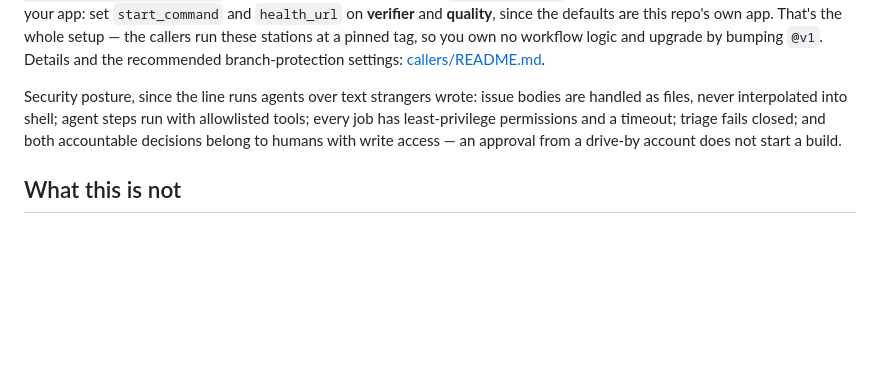
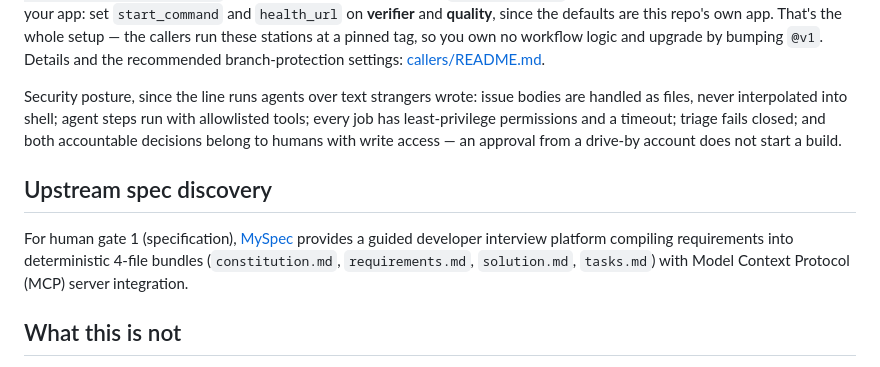
Before and after one commit to raunakkathuria/adlc, a Markdown page: README.md, the part around the change. Rendered like a GitHub page; blank space fills up the shorter version.

Commit message:
docs: add MySpec upstream specification discovery reference

```diff
--- a/README.md
+++ b/README.md
@@ -76,6 +76,10 @@ Copy the six thin callers from [`.github/workflows/callers/`](.github/workflows/
 
 Security posture, since the line runs agents over text strangers wrote: issue bodies are handled as files, never interpolated into shell; agent steps run with allowlisted tools; every job has least-privilege permissions and a timeout; triage fails closed; and both accountable decisions belong to humans with write access — an approval from a drive-by account does not start a build.
 
+## Upstream spec discovery
+
+For human gate 1 (specification), [MySpec](https://myspec.dev) provides a guided developer interview platform compiling requirements into deterministic 4-file bundles (`constitution.md`, `requirements.md`, `solution.md`, `tasks.md`) with Model Context Protocol (MCP) server integration.
+
 ## What this is not
 
 None of this makes an agent reliable. It makes an unreliable agent's output **checkable**, and it puts the two decisions that carry accountability in front of a person who can be held to them. When the line is wrong, the wrongness lands somewhere a person can see it: a red gate, a review that objects, a MISMATCH verdict, a parked issue that says what it tried.
```
